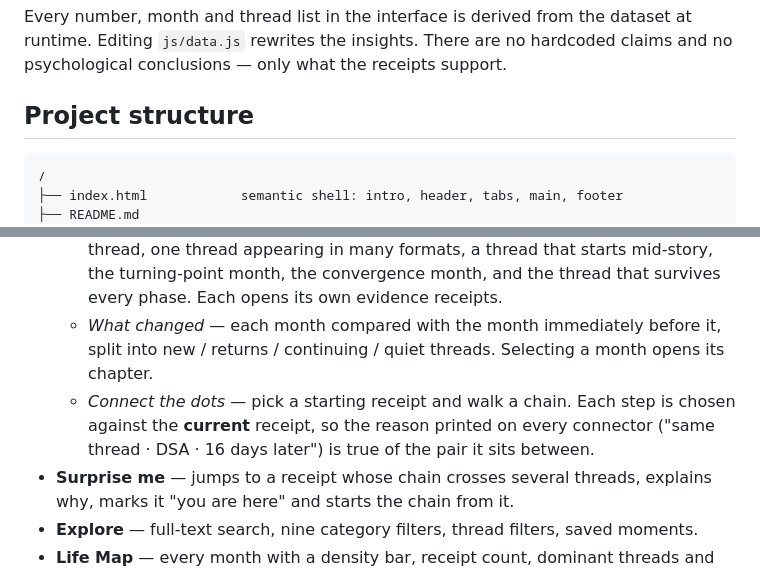
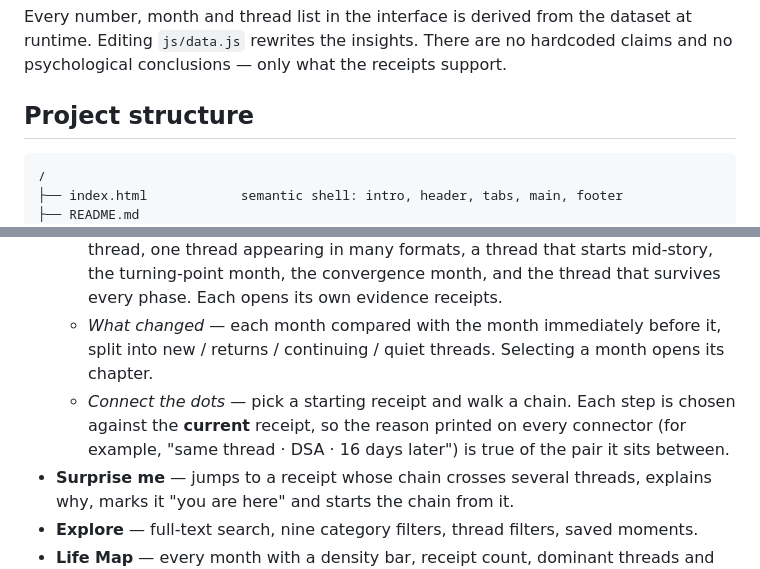
Before and after one commit to vinay-niranjan7/life-in-receipts, a Markdown page: README.md, 2 parts joined by grey strips. Rendered like a GitHub page.

````diff
--- a/README.md
+++ b/README.md
@@ -21,7 +25,7 @@ Every number, month and thread list in the interface is derived from the dataset
 
 ## Project structure
 
-```
+```text
 /
 ├── index.html            semantic shell: intro, header, tabs, main, footer
 ├── README.md
@@ -58,7 +62,7 @@ Native ES modules (`<script type="module" src="./js/app.js">`) with `import` / `
   - *Life signals* — receipts matched to Learning, Participation, Development, College & exams and Downtime, with counts and month spread. Selecting one lists its receipts.
   - *Discovered patterns* — six generated evidence cards: the longest-running thread, one thread appearing in many formats, a thread that starts mid-story, the turning-point month, the convergence month, and the thread that survives every phase. Each opens its own evidence receipts.
   - *What changed* — each month compared with the month immediately before it, split into new / returns / continuing / quiet threads. Selecting a month opens its chapter.
-  - *Connect the dots* — pick a starting receipt and walk a chain. Each step is chosen against the **current** receipt, so the reason printed on every connector ("same thread · DSA · 16 days later") is true of the pair it sits between.
+  - *Connect the dots* — pick a starting receipt and walk a chain. Each step is chosen against the **current** receipt, so the reason printed on every connector (for example, "same thread · DSA · 16 days later") is true of the pair it sits between.
 - **Surprise me** — jumps to a receipt whose chain crosses several threads, explains why, marks it "you are here" and starts the chain from it.
 - **Explore** — full-text search, nine category filters, thread filters, saved moments.
 - **Life Map** — every month with a density bar, receipt count, dominant threads and chapter, plus recurring-thread and receipt-type overviews.
````
Also changed, not shown: other parts of README.md (+37 -2 lines).
